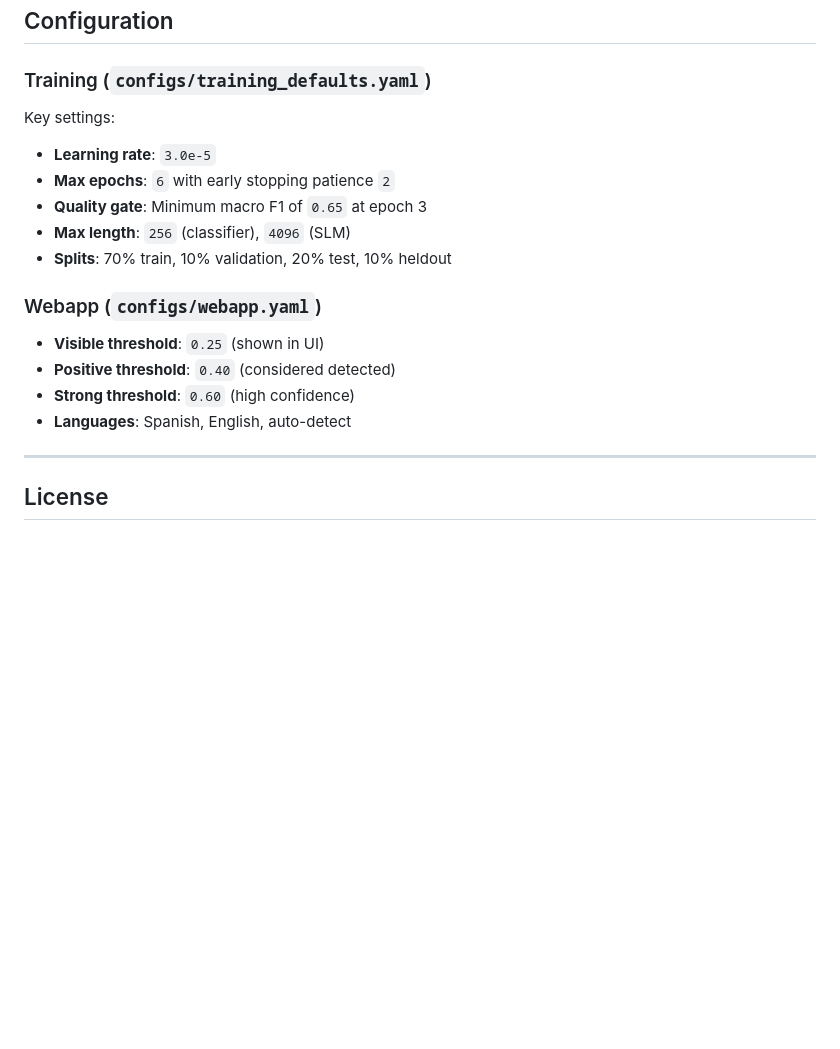
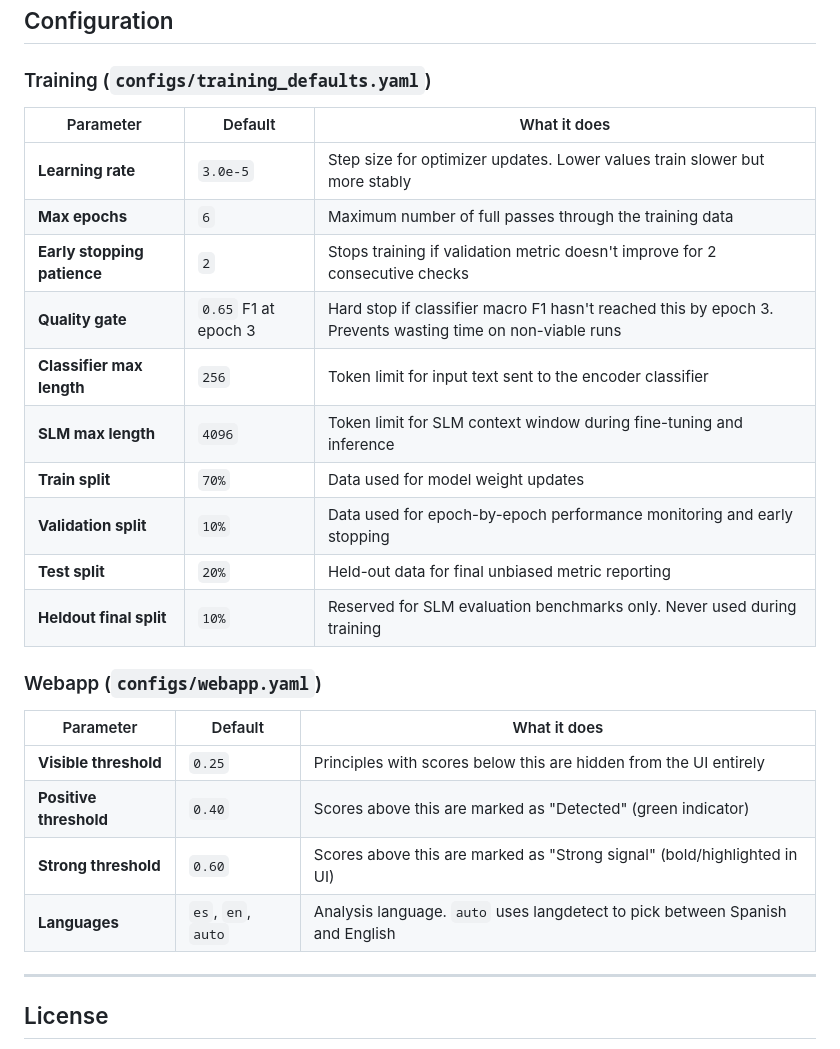
Before and after one commit to lbustio/persuasion-slm, a Markdown page: README.md, the part around the change. GitHub-like rendering; blank space fills up the shorter version.

Commit message:
Expand configuration section with detailed parameter explanations

```diff
--- a/README.md
+++ b/README.md
@@ -220,19 +220,27 @@ persuasion-slm/
 
 ### Training (`configs/training_defaults.yaml`)
 
-Key settings:
-- **Learning rate**: `3.0e-5`
-- **Max epochs**: `6` with early stopping patience `2`
-- **Quality gate**: Minimum macro F1 of `0.65` at epoch 3
-- **Max length**: `256` (classifier), `4096` (SLM)
-- **Splits**: 70% train, 10% validation, 20% test, 10% heldout
+| Parameter | Default | What it does |
+|---|---|---|
+| **Learning rate** | `3.0e-5` | Step size for optimizer updates. Lower values train slower but more stably |
+| **Max epochs** | `6` | Maximum number of full passes through the training data |
+| **Early stopping patience** | `2` | Stops training if validation metric doesn't improve for 2 consecutive checks |
+| **Quality gate** | `0.65` F1 at epoch 3 | Hard stop if classifier macro F1 hasn't reached this by epoch 3. Prevents wasting time on non-viable runs |
+| **Classifier max length** | `256` | Token limit for input text sent to the encoder classifier |
+| **SLM max length** | `4096` | Token limit for SLM context window during fine-tuning and inference |
+| **Train split** | `70%` | Data used for model weight updates |
+| **Validation split** | `10%` | Data used for epoch-by-epoch performance monitoring and early stopping |
+| **Test split** | `20%` | Held-out data for final unbiased metric reporting |
+| **Heldout final split** | `10%` | Reserved for SLM evaluation benchmarks only. Never used during training |
 
 ### Webapp (`configs/webapp.yaml`)
 
-- **Visible threshold**: `0.25` (shown in UI)
-- **Positive threshold**: `0.40` (considered detected)
-- **Strong threshold**: `0.60` (high confidence)
-- **Languages**: Spanish, English, auto-detect
+| Parameter | Default | What it does |
+|---|---|---|
+| **Visible threshold** | `0.25` | Principles with scores below this are hidden from the UI entirely |
+| **Positive threshold** | `0.40` | Scores above this are marked as "Detected" (green indicator) |
+| **Strong threshold** | `0.60` | Scores above this are marked as "Strong signal" (bold/highlighted in UI) |
+| **Languages** | `es`, `en`, `auto` | Analysis language. `auto` uses langdetect to pick between Spanish and English |
 
 ---
 
```
